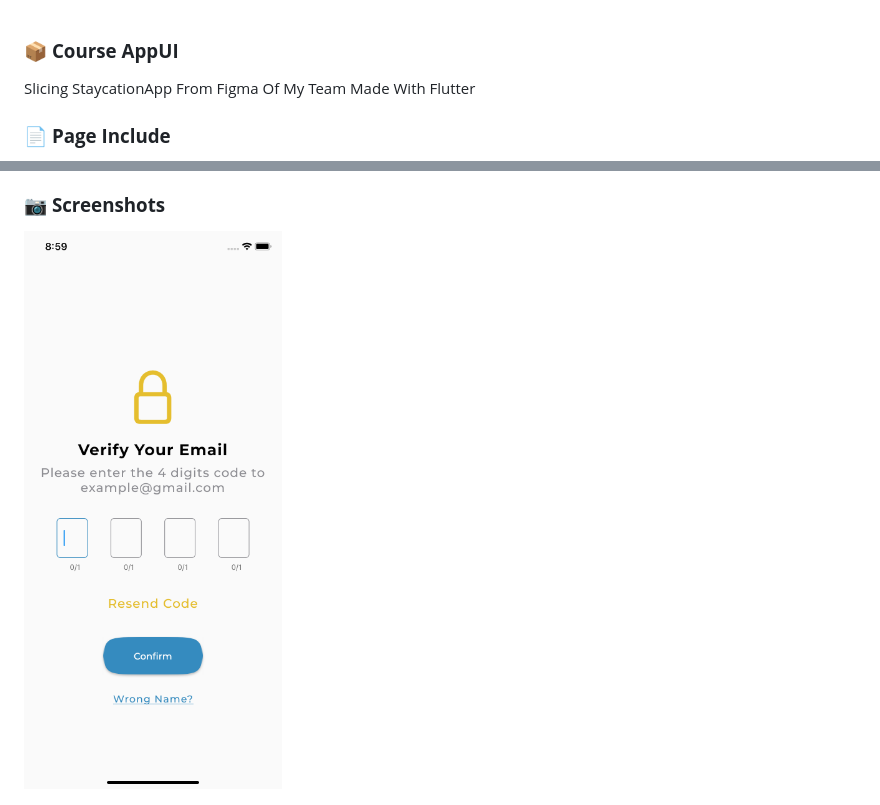
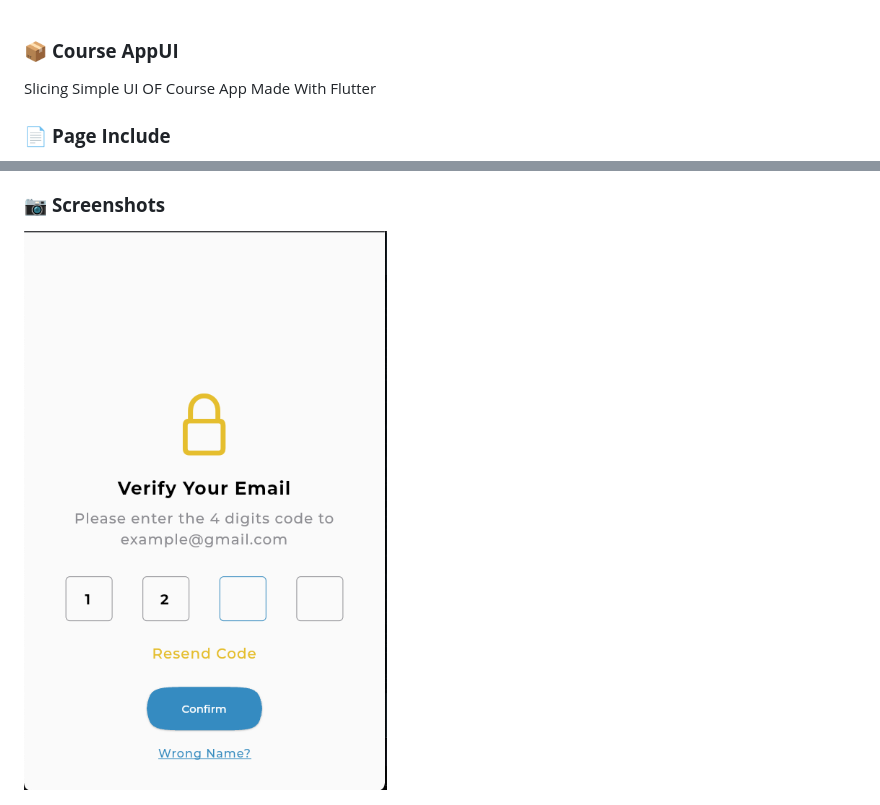
Before and after one commit to hafizhfattah/course_app, a Markdown page: README.md, 2 parts joined by grey strips. GitHub-like rendering; pictures changed too: assets/image1.png.

```diff
--- a/README.md
+++ b/README.md
@@ -1,6 +1,6 @@
 ### 📦 **Course AppUI**
 
-Slicing StaycationApp From Figma Of My Team
+Slicing Simple UI OF Course App
 Made With Flutter
 
 ### 📄 **Page Include**
```
Also changed, not shown: 2 other files.
